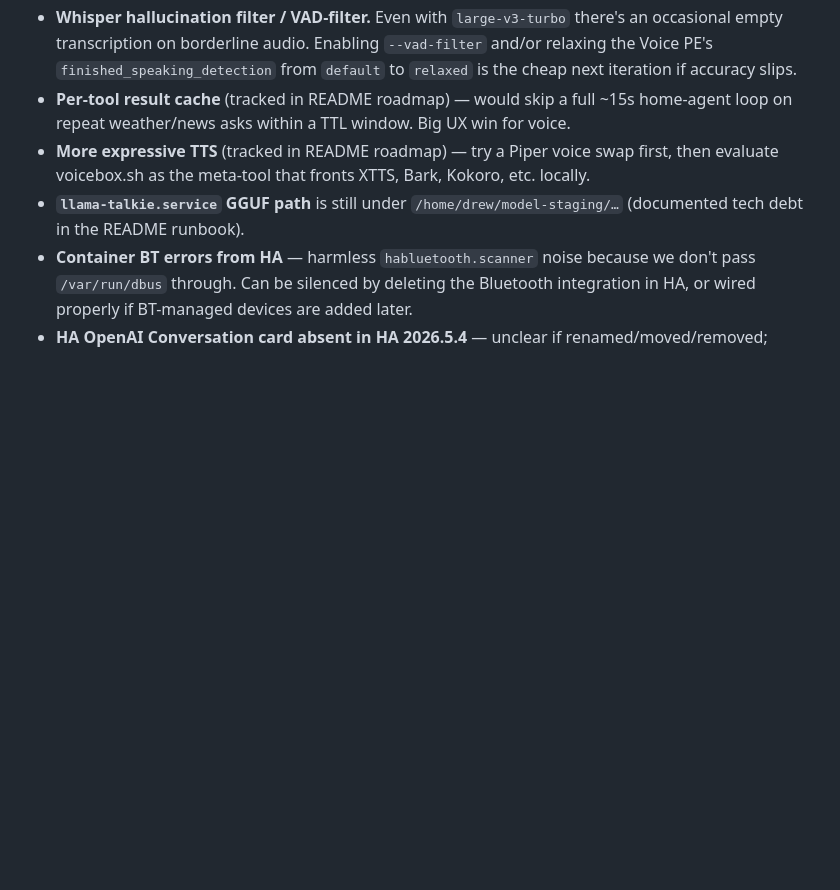
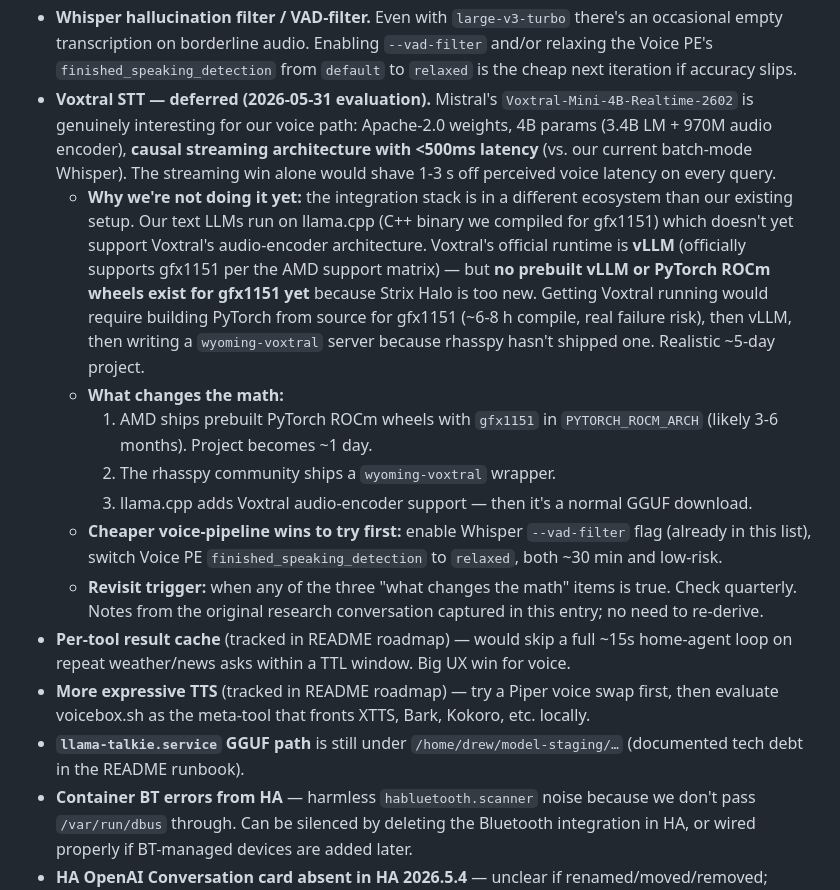
Before and after one commit to drawsmcgraw/kronk, a Markdown page: docs/VOICE_SETUP.md, the part around the change. Drawn GitHub-style; blank space fills up the shorter version.

```diff
--- a/docs/VOICE_SETUP.md
+++ b/docs/VOICE_SETUP.md
@@ -426,6 +426,34 @@ additional ones we discovered. Listed in order to reproduce on a fresh host.
   there's an occasional empty transcription on borderline audio. Enabling
   `--vad-filter` and/or relaxing the Voice PE's `finished_speaking_detection`
   from `default` to `relaxed` is the cheap next iteration if accuracy slips.
+- **Voxtral STT — deferred (2026-05-31 evaluation).** Mistral's
+  `Voxtral-Mini-4B-Realtime-2602` is genuinely interesting for our voice path:
+  Apache-2.0 weights, 4B params (3.4B LM + 970M audio encoder), **causal
+  streaming architecture with <500ms latency** (vs. our current batch-mode
+  Whisper). The streaming win alone would shave 1-3 s off perceived voice
+  latency on every query.
+  - **Why we're not doing it yet:** the integration stack is in a different
+    ecosystem than our existing setup. Our text LLMs run on llama.cpp (C++
+    binary we compiled for gfx1151) which doesn't yet support Voxtral's
+    audio-encoder architecture. Voxtral's official runtime is **vLLM**
+    (officially supports gfx1151 per the AMD support matrix) — but **no
+    prebuilt vLLM or PyTorch ROCm wheels exist for gfx1151 yet** because
+    Strix Halo is too new. Getting Voxtral running would require building
+    PyTorch from source for gfx1151 (~6-8 h compile, real failure risk),
+    then vLLM, then writing a `wyoming-voxtral` server because rhasspy
+    hasn't shipped one. Realistic ~5-day project.
+  - **What changes the math:**
+    1. AMD ships prebuilt PyTorch ROCm wheels with `gfx1151` in
+       `PYTORCH_ROCM_ARCH` (likely 3-6 months). Project becomes ~1 day.
+    2. The rhasspy community ships a `wyoming-voxtral` wrapper.
+    3. llama.cpp adds Voxtral audio-encoder support — then it's a normal
+       GGUF download.
+  - **Cheaper voice-pipeline wins to try first:** enable Whisper
+    `--vad-filter` flag (already in this list), switch Voice PE
+    `finished_speaking_detection` to `relaxed`, both ~30 min and low-risk.
+  - **Revisit trigger:** when any of the three "what changes the math"
+    items is true. Check quarterly. Notes from the original research
+    conversation captured in this entry; no need to re-derive.
 - **Per-tool result cache** (tracked in README roadmap) — would skip a full
   ~15s home-agent loop on repeat weather/news asks within a TTL window.
   Big UX win for voice.
```
Also changed, not shown: README.md (+8 -0 lines).
